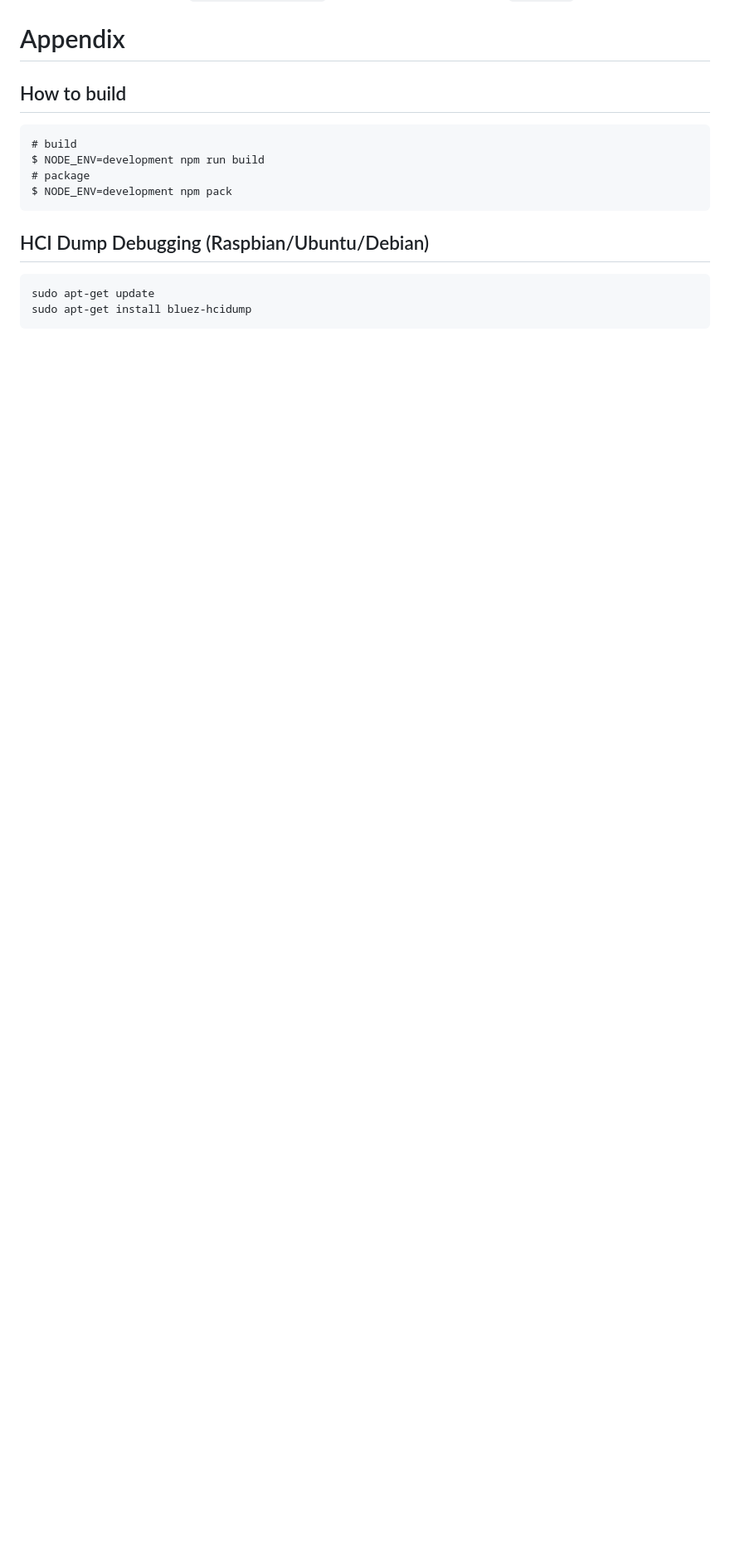
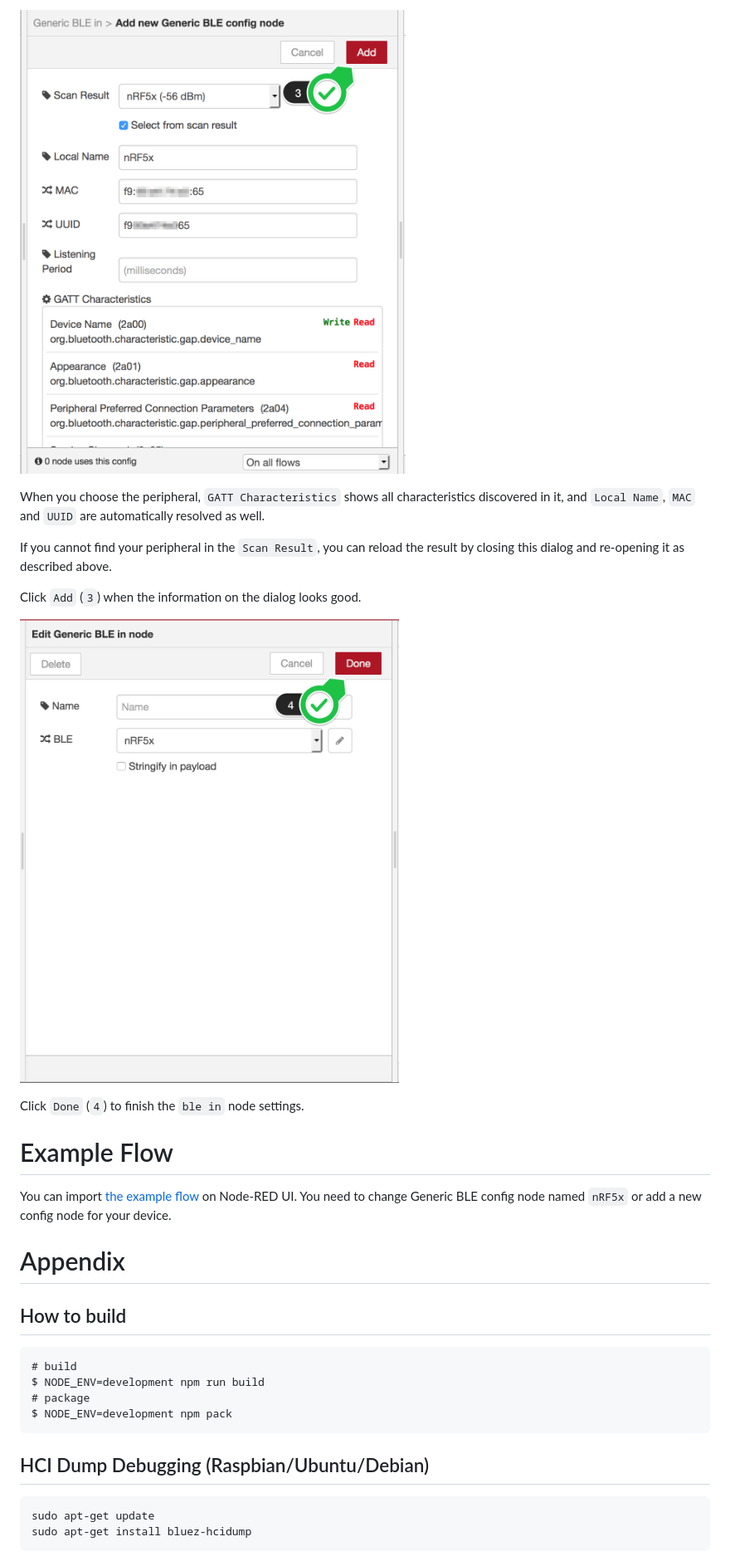
Before and after one commit to CANDY-LINE/node-red-contrib-generic-ble, a Markdown page: README.md, the part around the change printed below. Shown: that part at 83% size. GitHub-like rendering; pictures changed too: images/ble3.png (added), images/ble4.png (added); blank space fills up the shorter version.

Commit message:
Add how to configure a new BLE node

```diff
--- a/README.md
+++ b/README.md
@@ -65,3 +82,18 @@ The above command performs `hciconfig hci0 reset` as well. So you don't have to
+![ble config node](images/ble3.png)
+
+When you choose the peripheral, `GATT Characteristics` shows all characteristics discovered in it, and `Local Name`, `MAC` and `UUID` are automatically resolved as well.
+
+If you cannot find your peripheral in the `Scan Result`, you can reload the result by closing this dialog and re-opening it as described above.
+
+Click `Add` (`3`) when the information on the dialog looks good.
+
+![ble config node](images/ble4.png)
+
+Click `Done` (`4`) to finish the `ble in` node settings.
+
+# Example Flow
+
+You can import [the example flow](examples/01.read-write.json) on Node-RED UI. You need to change Generic BLE config node named `nRF5x` or add a new config node for your device.
 
 # Appendix
 
```
Also changed, not shown: other parts of README.md (+19 -2 lines), images/ble1.png (added), images/ble2.png (added).
